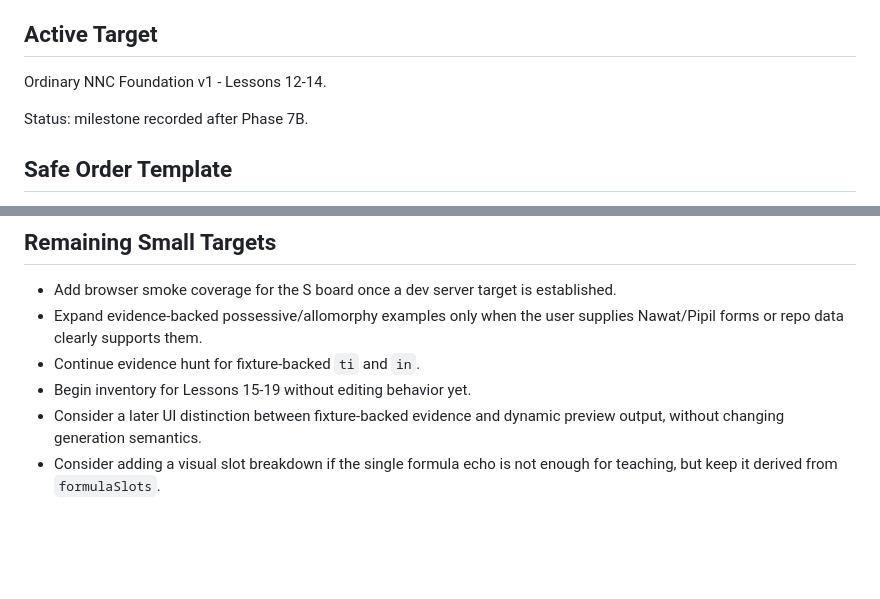
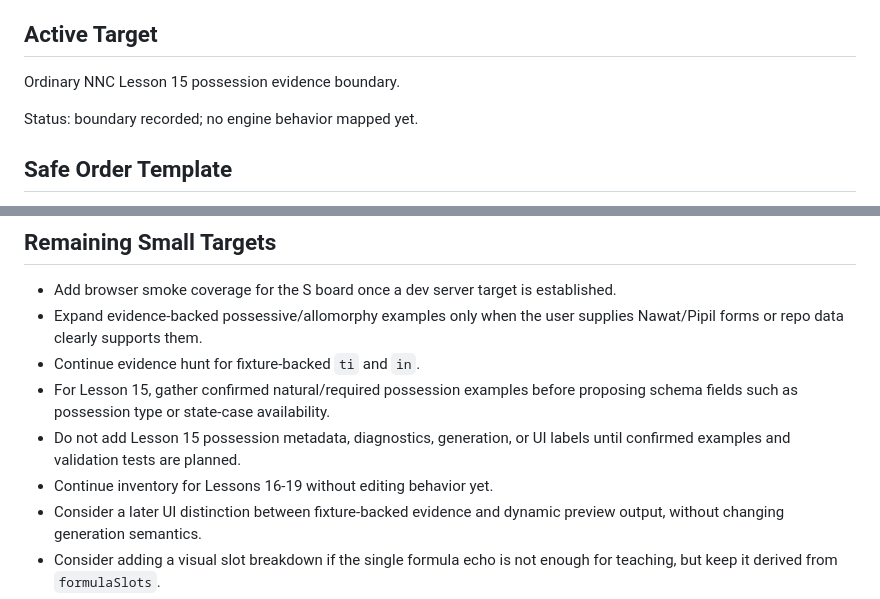
Before and after one commit to jnunezf96/nawat-conjugator, a Markdown page: docs/IMPLEMENTATION_PLAN.md, 2 parts joined by grey strips. Drawn GitHub-style; blank space fills up the shorter version.

```diff
--- a/docs/IMPLEMENTATION_PLAN.md
+++ b/docs/IMPLEMENTATION_PLAN.md
@@ -8,9 +8,9 @@ Do not edit app code from this file alone. Each patch still needs an explicit im
 
 ## Active Target
 
-Ordinary NNC Foundation v1 - Lessons 12-14.
+Ordinary NNC Lesson 15 possession evidence boundary.
 
-Status: milestone recorded after Phase 7B.
+Status: boundary recorded; no engine behavior mapped yet.
 
 ## Safe Order Template
 
@@ -61,7 +61,9 @@ The foundation is structurally stable, but not data-complete. Do not add `ti` or
 - Add browser smoke coverage for the S board once a dev server target is established.
 - Expand evidence-backed possessive/allomorphy examples only when the user supplies Nawat/Pipil forms or repo data clearly supports them.
 - Continue evidence hunt for fixture-backed `ti` and `in`.
-- Begin inventory for Lessons 15-19 without editing behavior yet.
+- For Lesson 15, gather confirmed natural/required possession examples before proposing schema fields such as possession type or state-case availability.
+- Do not add Lesson 15 possession metadata, diagnostics, generation, or UI labels until confirmed examples and validation tests are planned.
+- Continue inventory for Lessons 16-19 without editing behavior yet.
 - Consider a later UI distinction between fixture-backed evidence and dynamic preview output, without changing generation semantics.
 - Consider adding a visual slot breakdown if the single formula echo is not enough for teaching, but keep it derived from `formulaSlots`.
 - Consider richer visual treatment for locked fixture metadata if disabled controls are not clear enough in browser review.
```
Also changed, not shown: docs/CODEX_BOARD.md (+22 -0 lines), docs/GRAMMAR_SPEC.md (+35 -0 lines).
